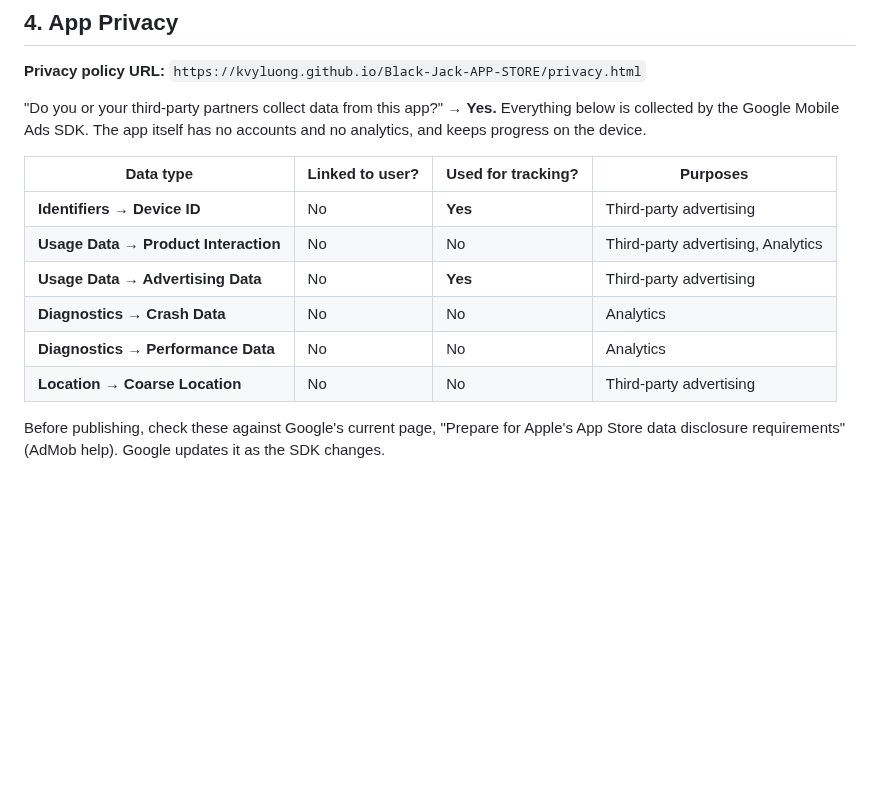
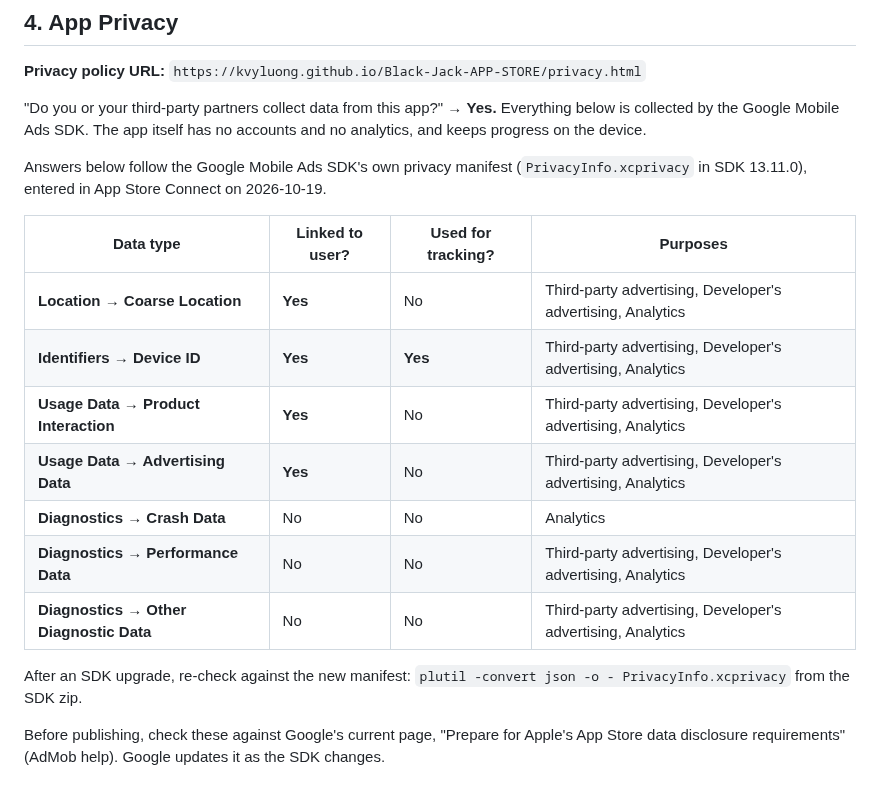
Before and after one commit to kvyluong/Black-Jack-APP-STORE, a Markdown page: docs/APP_STORE_CONNECT.md, the part around the change. Rendered like a GitHub page; blank space fills up the shorter version.

Commit message:
App Store privacy labels: match the Google Mobile Ads privacy manifest
Co-Authored-By: Claude Opus 5.5 <noreply@anthropic.com>

```diff
--- a/docs/APP_STORE_CONNECT.md
+++ b/docs/APP_STORE_CONNECT.md
@@ -55,14 +55,21 @@ tick **In-App Purchase** (on by default).
 below is collected by the Google Mobile Ads SDK. The app itself has no accounts and no
 analytics, and keeps progress on the device.
 
+Answers below follow the Google Mobile Ads SDK's own privacy manifest (`PrivacyInfo.xcprivacy`
+in SDK 13.11.0), entered in App Store Connect on 2026-10-19.
+
 | Data type | Linked to user? | Used for tracking? | Purposes |
 |---|---|---|---|
-| **Identifiers → Device ID** | No | **Yes** | Third-party advertising |
-| **Usage Data → Product Interaction** | No | No | Third-party advertising, Analytics |
-| **Usage Data → Advertising Data** | No | **Yes** | Third-party advertising |
+| **Location → Coarse Location** | **Yes** | No | Third-party advertising, Developer's advertising, Analytics |
+| **Identifiers → Device ID** | **Yes** | **Yes** | Third-party advertising, Developer's advertising, Analytics |
+| **Usage Data → Product Interaction** | **Yes** | No | Third-party advertising, Developer's advertising, Analytics |
+| **Usage Data → Advertising Data** | **Yes** | No | Third-party advertising, Developer's advertising, Analytics |
 | **Diagnostics → Crash Data** | No | No | Analytics |
-| **Diagnostics → Performance Data** | No | No | Analytics |
-| **Location → Coarse Location** | No | No | Third-party advertising |
+| **Diagnostics → Performance Data** | No | No | Third-party advertising, Developer's advertising, Analytics |
+| **Diagnostics → Other Diagnostic Data** | No | No | Third-party advertising, Developer's advertising, Analytics |
+
+After an SDK upgrade, re-check against the new manifest:
+`plutil -convert json -o - PrivacyInfo.xcprivacy` from the SDK zip.
 
 Before publishing, check these against Google's current page,
 "Prepare for Apple's App Store data disclosure requirements" (AdMob help). Google
```
